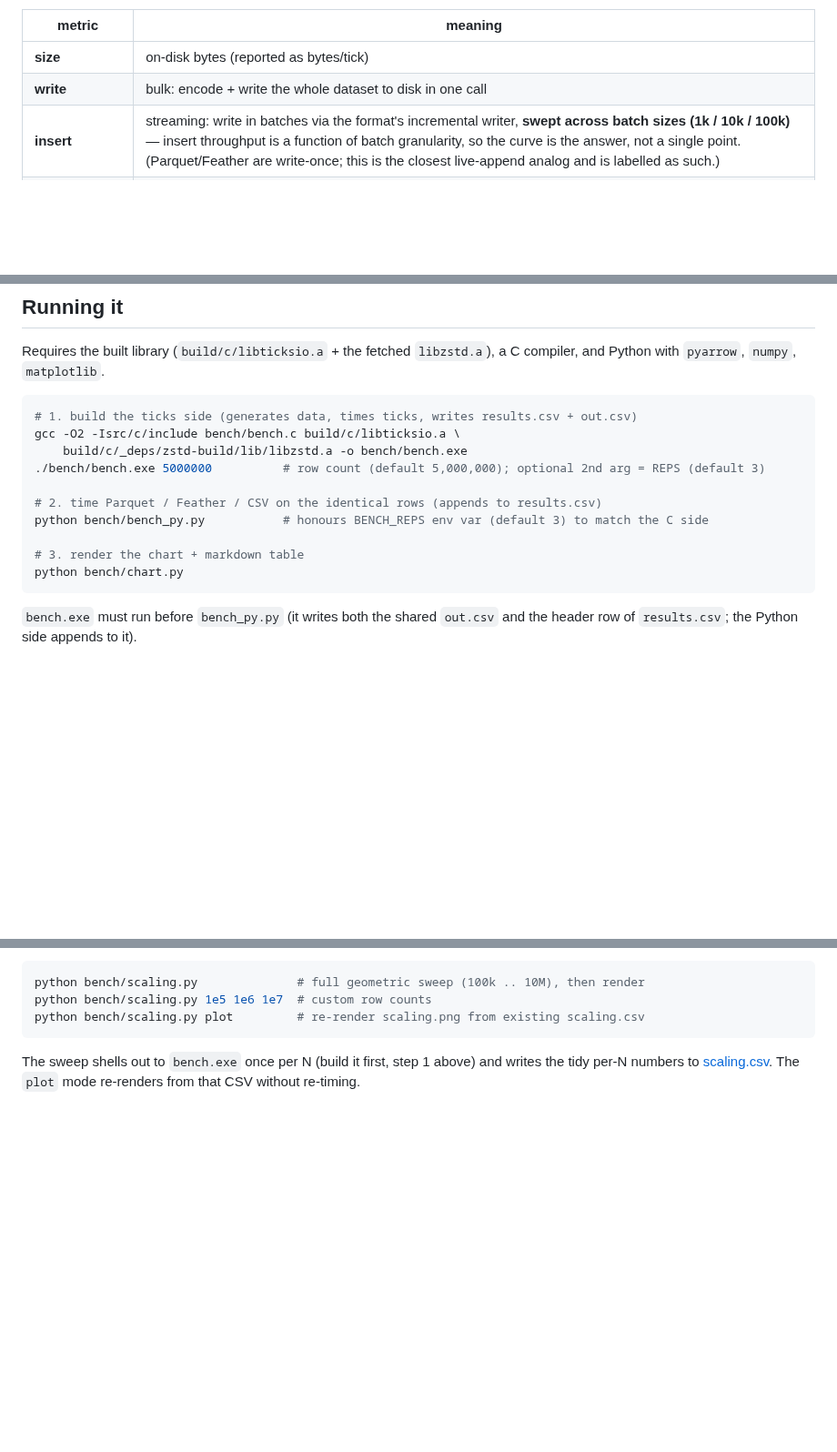
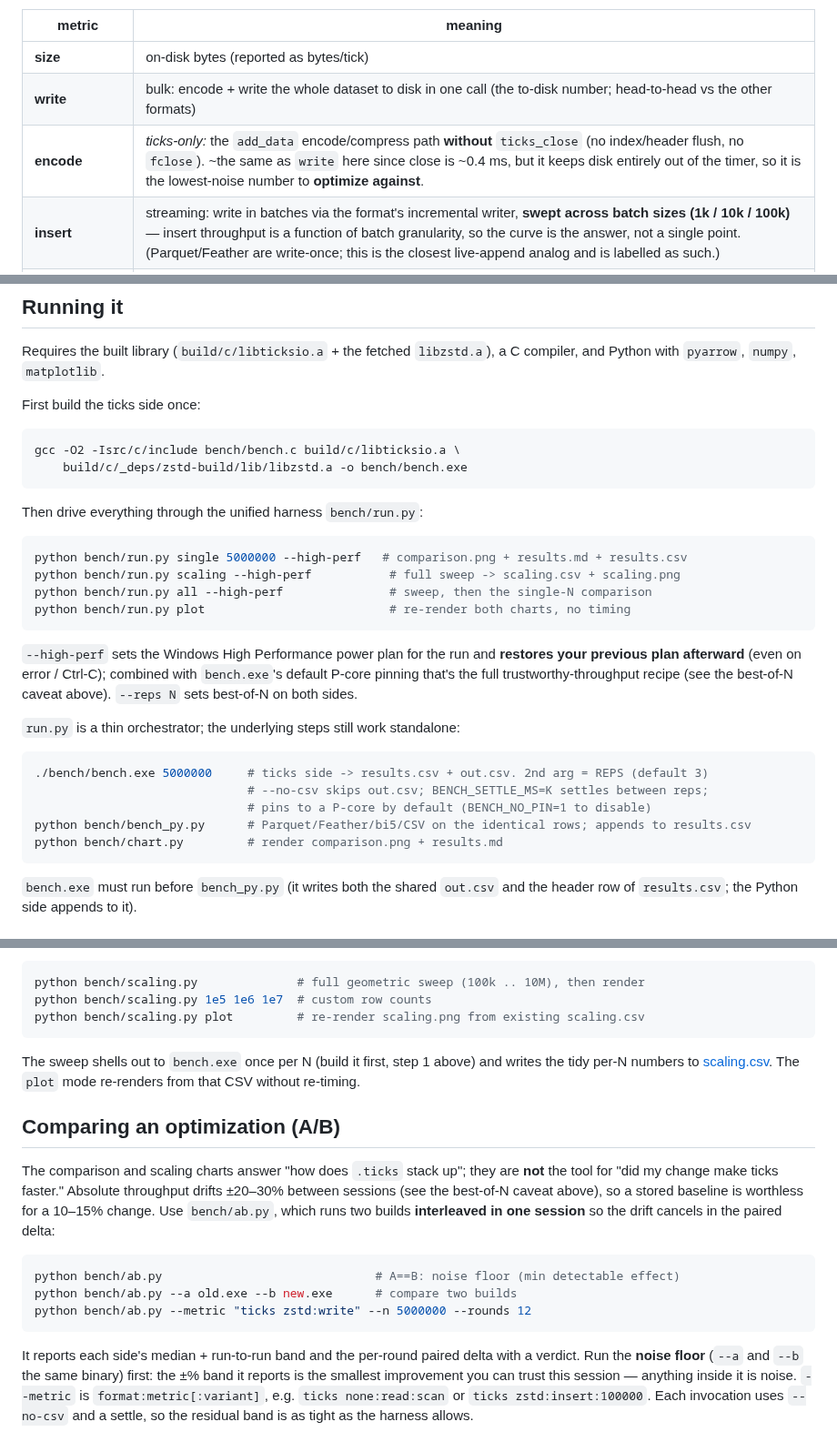
Before and after one commit to londonmax12/ticksio, a Markdown page: bench/README.md, 3 parts joined by grey strips. Shown at 91% size. Drawn GitHub-style; blank space fills up the shorter version.

````diff
--- a/bench/README.md
+++ b/bench/README.md
@@ -32,7 +81,8 @@ by mismatched compression effort.
 | metric | meaning |
 |--------|---------|
 | **size** | on-disk bytes (reported as bytes/tick) |
-| **write** | bulk: encode + write the whole dataset to disk in one call |
+| **write** | bulk: encode + write the whole dataset to disk in one call (the to-disk number; head-to-head vs the other formats) |
+| **encode** | *ticks-only:* the `add_data` encode/compress path **without** `ticks_close` (no index/header flush, no `fclose`). ~the same as `write` here since close is ~0.4 ms, but it keeps disk entirely out of the timer, so it is the lowest-noise number to **optimize against**. |
 | **insert** | streaming: write in batches via the format's incremental writer, **swept across batch sizes (1k / 10k / 100k)** — insert throughput is a function of batch granularity, so the curve is the answer, not a single point. (Parquet/Feather are write-once; this is the closest live-append analog and is labelled as such.) |
 | **read — scan** | iterate the file's batches, decode each into native arrays and **discard** (bounded memory, no retained N-sized output). ticksio iterates rows into one reused C struct; the columnar formats iterate batches and drop them. |
 | **read — materialize** | decode the **whole** file into contiguous N-sized native arrays and keep them. ticksio fills three N-sized `int64` arrays; the columnar formats `combine_chunks` + `to_numpy` per column. This is the head-to-head "load it all into memory" read. |
@@ -68,17 +118,35 @@ read in materialize mode) to keep the multi-N chart legible.
 Requires the built library (`build/c/libticksio.a` + the fetched
 `libzstd.a`), a C compiler, and Python with `pyarrow`, `numpy`, `matplotlib`.
 
+First build the ticks side once:
+
 ```sh
-# 1. build the ticks side (generates data, times ticks, writes results.csv + out.csv)
 gcc -O2 -Isrc/c/include bench/bench.c build/c/libticksio.a \
     build/c/_deps/zstd-build/lib/libzstd.a -o bench/bench.exe
-./bench/bench.exe 5000000          # row count (default 5,000,000); optional 2nd arg = REPS (default 3)
+```
 
-# 2. time Parquet / Feather / CSV on the identical rows (appends to results.csv)
-python bench/bench_py.py           # honours BENCH_REPS env var (default 3) to match the C side
+Then drive everything through the unified harness `bench/run.py`:
 
-# 3. render the chart + markdown table
-python bench/chart.py
+```sh
+python bench/run.py single 5000000 --high-perf   # comparison.png + results.md + results.csv
+python bench/run.py scaling --high-perf           # full sweep -> scaling.csv + scaling.png
+python bench/run.py all --high-perf               # sweep, then the single-N comparison
+python bench/run.py plot                          # re-render both charts, no timing
+```
+
+`--high-perf` sets the Windows High Performance power plan for the run and
+**restores your previous plan afterward** (even on error / Ctrl-C); combined with
+`bench.exe`'s default P-core pinning that's the full trustworthy-throughput recipe
+(see the best-of-N caveat above). `--reps N` sets best-of-N on both sides.
+
+`run.py` is a thin orchestrator; the underlying steps still work standalone:
+
+```sh
+./bench/bench.exe 5000000     # ticks side -> results.csv + out.csv. 2nd arg = REPS (default 3)
+                              # --no-csv skips out.csv; BENCH_SETTLE_MS=K settles between reps;
+                              # pins to a P-core by default (BENCH_NO_PIN=1 to disable)
+python bench/bench_py.py      # Parquet/Feather/bi5/CSV on the identical rows; appends to results.csv
+python bench/chart.py         # render comparison.png + results.md
 ```
 
 `bench.exe` must run before `bench_py.py` (it writes both the shared `out.csv`
@@ -101,3 +169,24 @@ python bench/scaling.py plot         # re-render scaling.png from existing scali
 The sweep shells out to `bench.exe` once per N (build it first, step 1 above) and
 writes the tidy per-N numbers to [scaling.csv](scaling.csv). The `plot` mode
 re-renders from that CSV without re-timing.
+
+## Comparing an optimization (A/B)
+
+The comparison and scaling charts answer "how does `.ticks` stack up"; they are
+**not** the tool for "did my change make ticks faster." Absolute throughput
+drifts ±20–30% between sessions (see the best-of-N caveat above), so a stored
+baseline is worthless for a 10–15% change. Use `bench/ab.py`, which runs two
+builds **interleaved in one session** so the drift cancels in the paired delta:
+
+```sh
+python bench/ab.py                              # A==B: noise floor (min detectable effect)
+python bench/ab.py --a old.exe --b new.exe      # compare two builds
+python bench/ab.py --metric "ticks zstd:write" --n 5000000 --rounds 12
+```
+
+It reports each side's median + run-to-run band and the per-round paired delta
+with a verdict. Run the **noise floor** (`--a` and `--b` the same binary) first:
+the ±% band it reports is the smallest improvement you can trust this session —
+anything inside it is noise. `--metric` is `format:metric[:variant]`, e.g.
+`ticks none:read:scan` or `ticks zstd:insert:100000`. Each invocation uses
+`--no-csv` and a settle, so the residual band is as tight as the harness allows.
````
Also changed, not shown: other parts of bench/README.md (+51 -2 lines), bench/results.md (+7 -7 lines), bench/comparison.png, bench/scaling.png, 5 other files.
